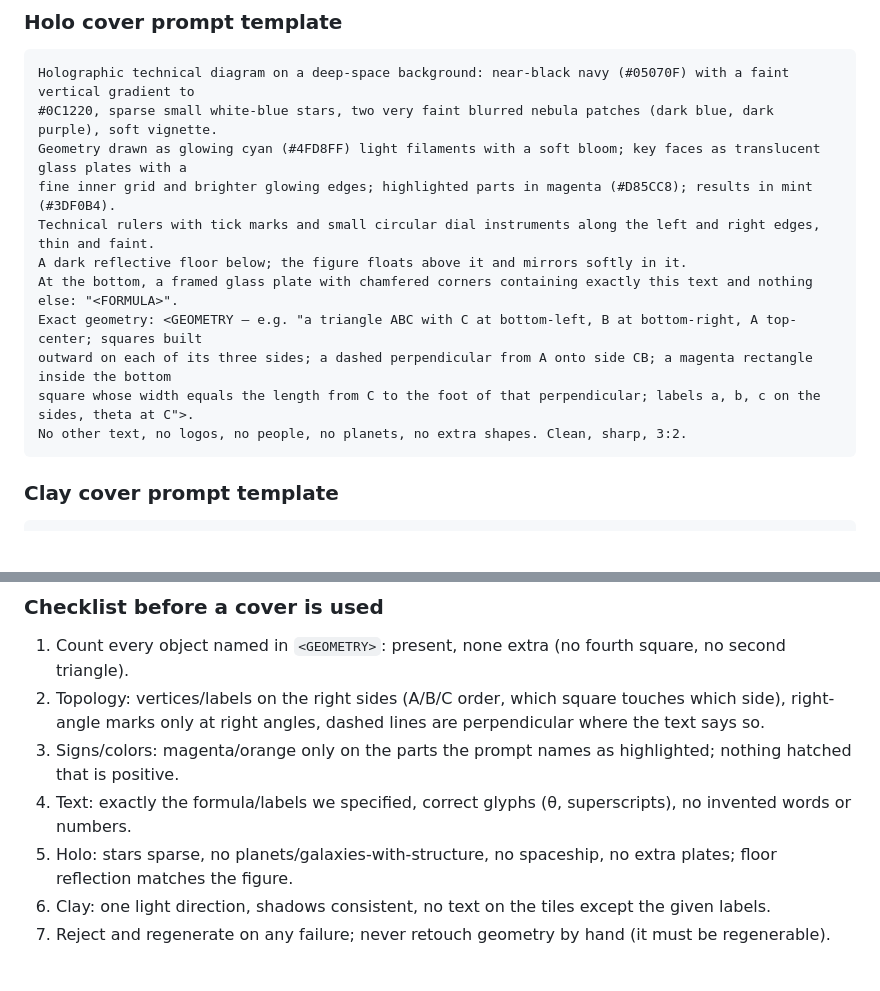
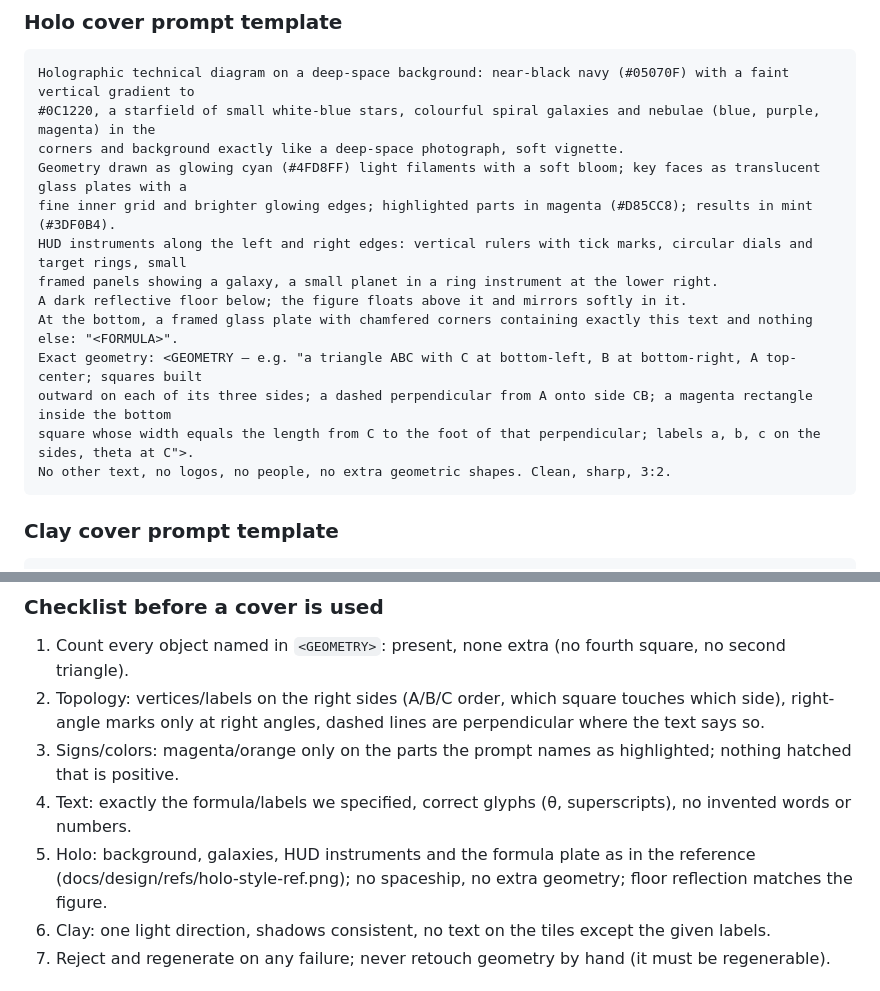
Before and after one commit to ssoj13/course_ai_math, a Markdown page: docs/design/visual-language.md, 2 parts joined by grey strips. Rendered like a GitHub page; blank space fills up the shorter version.

Commit message:
docs(visual-language): holo cover template keeps the reference's galaxies, planet and HUD instruments

````diff
--- a/docs/design/visual-language.md
+++ b/docs/design/visual-language.md
@@ -274,16 +274,18 @@ Cover = still image for a module/lesson card; it must show the lesson's actual g
 
 ```
 Holographic technical diagram on a deep-space background: near-black navy (#05070F) with a faint vertical gradient to
-#0C1220, sparse small white-blue stars, two very faint blurred nebula patches (dark blue, dark purple), soft vignette.
+#0C1220, a starfield of small white-blue stars, colourful spiral galaxies and nebulae (blue, purple, magenta) in the
+corners and background exactly like a deep-space photograph, soft vignette.
 Geometry drawn as glowing cyan (#4FD8FF) light filaments with a soft bloom; key faces as translucent glass plates with a
 fine inner grid and brighter glowing edges; highlighted parts in magenta (#D85CC8); results in mint (#3DF0B4).
-Technical rulers with tick marks and small circular dial instruments along the left and right edges, thin and faint.
+HUD instruments along the left and right edges: vertical rulers with tick marks, circular dials and target rings, small
+framed panels showing a galaxy, a small planet in a ring instrument at the lower right.
 A dark reflective floor below; the figure floats above it and mirrors softly in it.
 At the bottom, a framed glass plate with chamfered corners containing exactly this text and nothing else: "<FORMULA>".
 Exact geometry: <GEOMETRY — e.g. "a triangle ABC with C at bottom-left, B at bottom-right, A top-center; squares built
 outward on each of its three sides; a dashed perpendicular from A onto side CB; a magenta rectangle inside the bottom
 square whose width equals the length from C to the foot of that perpendicular; labels a, b, c on the sides, theta at C">.
-No other text, no logos, no people, no planets, no extra shapes. Clean, sharp, 3:2.
+No other text, no logos, no people, no extra geometric shapes. Clean, sharp, 3:2.
 ```
 
 ### Clay cover prompt template
@@ -303,7 +305,7 @@ exactly this text: "<FORMULA>". No other text, no logos, no people, no backgroun
    right angles, dashed lines are perpendicular where the text says so.
 3. Signs/colors: magenta/orange only on the parts the prompt names as highlighted; nothing hatched that is positive.
 4. Text: exactly the formula/labels we specified, correct glyphs (θ, superscripts), no invented words or numbers.
-5. Holo: stars sparse, no planets/galaxies-with-structure, no spaceship, no extra plates; floor reflection matches the figure.
+5. Holo: background, galaxies, HUD instruments and the formula plate as in the reference (docs/design/refs/holo-style-ref.png); no spaceship, no extra geometry; floor reflection matches the figure.
 6. Clay: one light direction, shadows consistent, no text on the tiles except the given labels.
 7. Reject and regenerate on any failure; never retouch geometry by hand (it must be regenerable).
 
````
